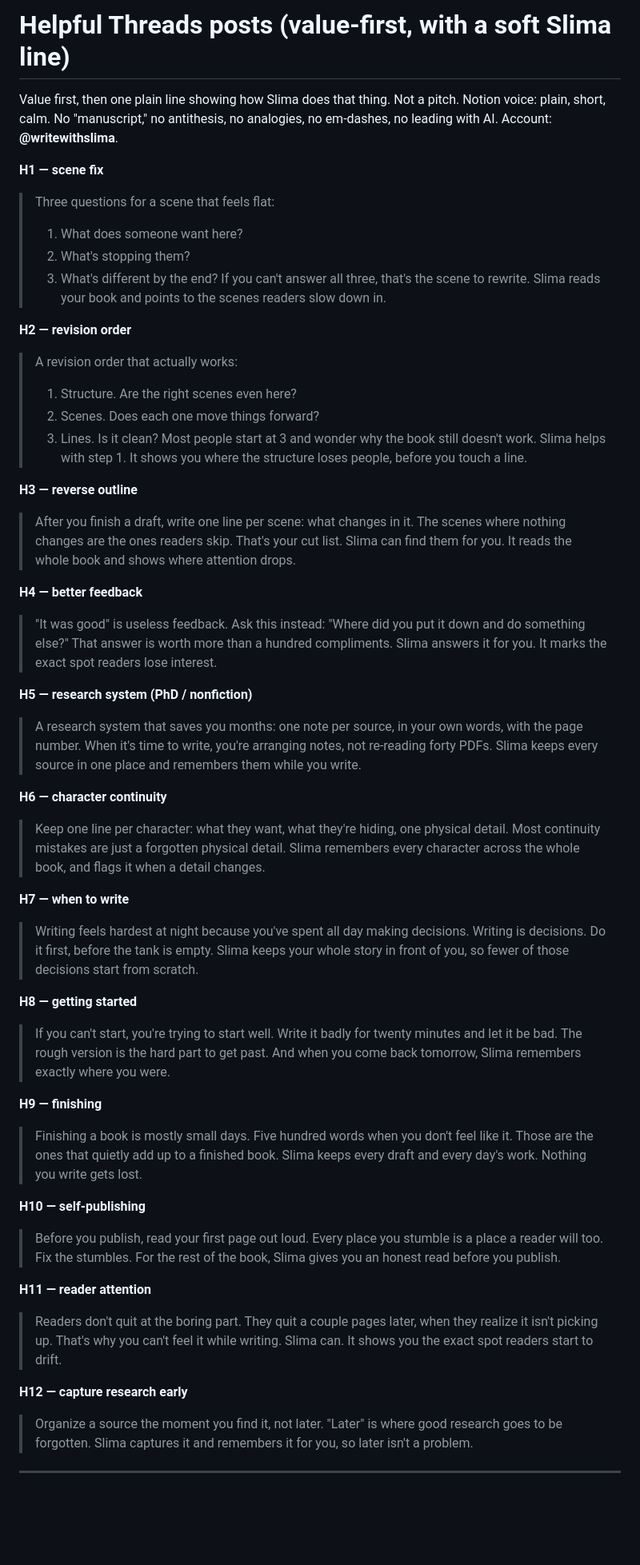
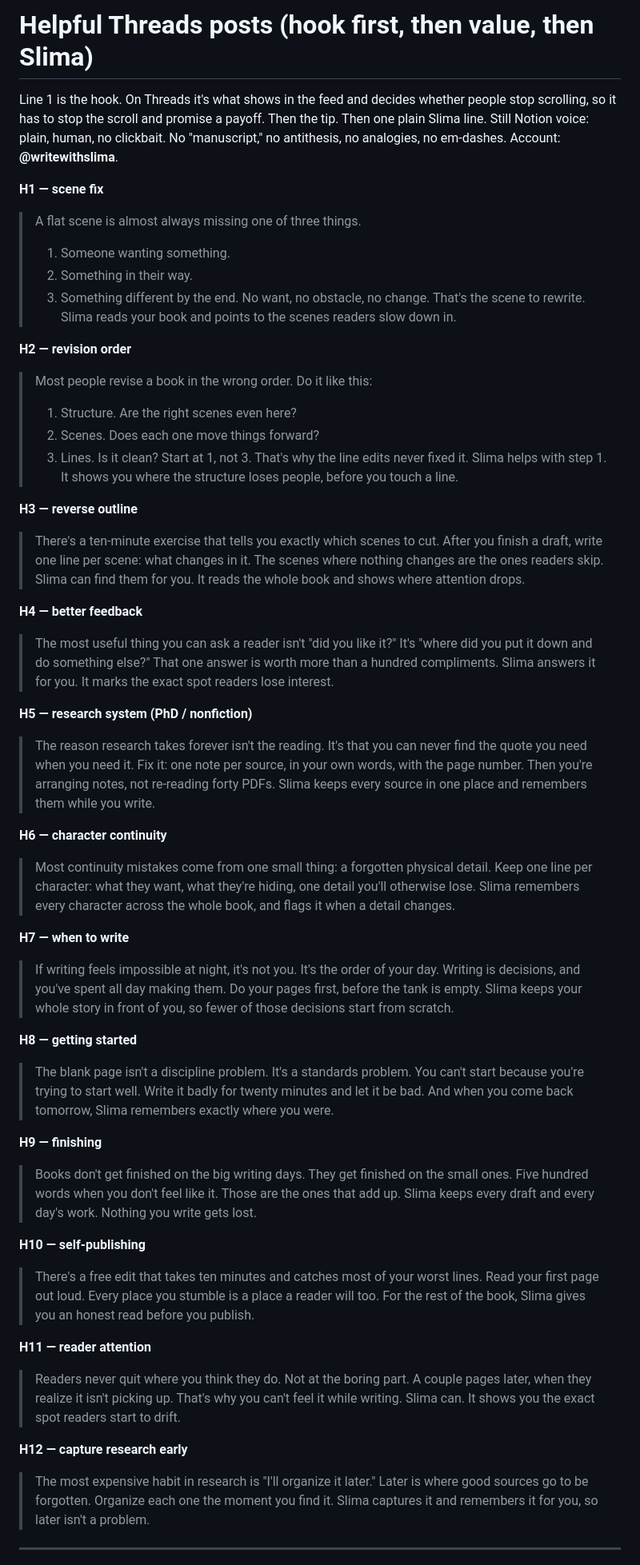
Before and after one commit to nelsonpacheco15/slima_brand_hub, a Markdown page: social-media/posts-helpful-threads.md, the part around one of its changes. Shown at 80% size. GitHub-like rendering; blank space fills up the shorter version.

Commit message:
Add scroll-stopping hooks to helpful Threads posts
Co-Authored-By: Claude Opus 4.8 (1M context) <noreply@anthropic.com>

```diff
--- a/social-media/posts-helpful-threads.md
+++ b/social-media/posts-helpful-threads.md
@@ -1,73 +1,75 @@
-# Helpful Threads posts (value-first, with a soft Slima line)
+# Helpful Threads posts (hook first, then value, then Slima)
 
-Value first, then one plain line showing how Slima does that thing. Not a pitch. Notion voice: plain, short, calm. No "manuscript," no antithesis, no analogies, no em-dashes, no leading with AI. Account: **@writewithslima**.
+Line 1 is the hook. On Threads it's what shows in the feed and decides whether people stop scrolling, so it has to stop the scroll and promise a payoff. Then the tip. Then one plain Slima line. Still Notion voice: plain, human, no clickbait. No "manuscript," no antithesis, no analogies, no em-dashes. Account: **@writewithslima**.
 
 **H1 — scene fix**
-> Three questions for a scene that feels flat:
-> 1. What does someone want here?
-> 2. What's stopping them?
-> 3. What's different by the end?
-> If you can't answer all three, that's the scene to rewrite.
+> A flat scene is almost always missing one of three things.
+> 1. Someone wanting something.
+> 2. Something in their way.
+> 3. Something different by the end.
+> No want, no obstacle, no change. That's the scene to rewrite.
 > Slima reads your book and points to the scenes readers slow down in.
 
 **H2 — revision order**
-> A revision order that actually works:
+> Most people revise a book in the wrong order.
+> Do it like this:
 > 1. Structure. Are the right scenes even here?
 > 2. Scenes. Does each one move things forward?
 > 3. Lines. Is it clean?
-> Most people start at 3 and wonder why the book still doesn't work.
+> Start at 1, not 3. That's why the line edits never fixed it.
 > Slima helps with step 1. It shows you where the structure loses people, before you touch a line.
 
 **H3 — reverse outline**
+> There's a ten-minute exercise that tells you exactly which scenes to cut.
 > After you finish a draft, write one line per scene: what changes in it.
-> The scenes where nothing changes are the ones readers skip. That's your cut list.
+> The scenes where nothing changes are the ones readers skip.
 > Slima can find them for you. It reads the whole book and shows where attention drops.
 
 **H4 — better feedback**
-> "It was good" is useless feedback. Ask this instead:
-> "Where did you put it down and do something else?"
-> That answer is worth more than a hundred compliments.
+> The most useful thing you can ask a reader isn't "did you like it?"
+> It's "where did you put it down and do something else?"
+> That one answer is worth more than a hundred compliments.
 > Slima answers it for you. It marks the exact spot readers lose interest.
 
 **H5 — research system (PhD / nonfiction)**
-> A research system that saves you months:
-> one note per source, in your own words, with the page number.
-> When it's time to write, you're arranging notes, not re-reading forty PDFs.
+> The reason research takes forever isn't the reading.
+> It's that you can never find the quote you need when you need it.
+> Fix it: one note per source, in your own words, with the page number. Then you're arranging notes, not re-reading forty PDFs.
 > Slima keeps every source in one place and remembers them while you write.
 
 **H6 — character continuity**
-> Keep one line per character: what they want, what they're hiding, one physical detail.
-> Most continuity mistakes are just a forgotten physical detail.
+> Most continuity mistakes come from one small thing: a forgotten physical detail.
+> Keep one line per character: what they want, what they're hiding, one detail you'll otherwise lose.
 > Slima remembers every character across the whole book, and flags it when a detail changes.
 
 **H7 — when to write**
-> Writing feels hardest at night because you've spent all day making decisions.
-> Writing is decisions. Do it first, before the tank is empty.
+> If writing feels impossible at night, it's not you. It's the order of your day.
+> Writing is decisions, and you've spent all day making them. Do your pages first, before the tank is empty.
 > Slima keeps your whole story in front of you, so fewer of those decisions start from scratch.
 
 **H8 — getting started**
-> If you can't start, you're trying to start well.
-> Write it badly for twenty minutes and let it be bad. The rough version is the hard part to get past.
+> The blank page isn't a discipline problem. It's a standards problem.
+> You can't start because you're trying to start well. Write it badly for twenty minutes and let it be bad.
 > And when you come back tomorrow, Slima remembers exactly where you were.
 
 **H9 — finishing**
-> Finishing a book is mostly small days. Five hundred words when you don't feel like it.
-> Those are the ones that quietly add up to a finished book.
+> Books don't get finished on the big writing days.
+> They get finished on the small ones. Five hundred words when you don't feel like it. Those are the ones that add up.
 > Slima keeps every draft and every day's work. Nothing you write gets lost.
 
 **H10 — self-publishing**
-> Before you publish, read your first page out loud.
-> Every place you stumble is a place a reader will too. Fix the stumbles.
+> There's a free edit that takes ten minutes and catches most of your worst lines.
+> Read your first page out loud. Every place you stumble is a place a reader will too.
 > For the rest of the book, Slima gives you an honest read before you publish.
 
 **H11 — reader attention**
-> Readers don't quit at the boring part. They quit a couple pages later, when they realize it isn't picking up.
-> That's why you can't feel it while writing.
+> Readers never quit where you think they do.
+> Not at the boring part. A couple pages later, when they realize it isn't picking up. That's why you can't feel it while writing.
 > Slima can. It shows you the exact spot readers start to drift.
 
 **H12 — capture research early**
-> Organize a source the moment you find it, not later.
-> "Later" is where good research goes to be forgotten.
+> The most expensive habit in research is "I'll organize it later."
+> Later is where good sources go to be forgotten. Organize each one the moment you find it.
 > Slima captures it and remembers it for you, so later isn't a problem.
 
 ---
```
Also changed, not shown: other parts of social-media/posts-helpful-threads.md (+1 -1 lines).
